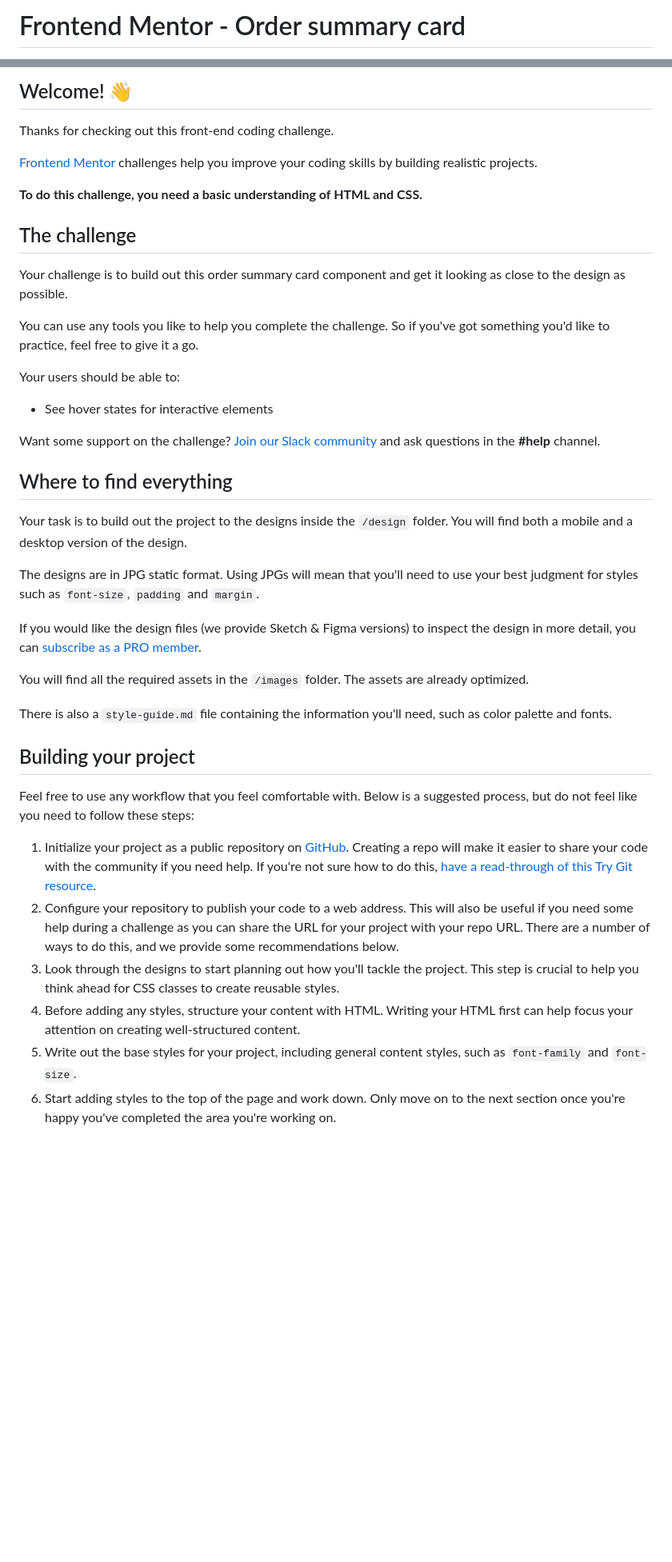
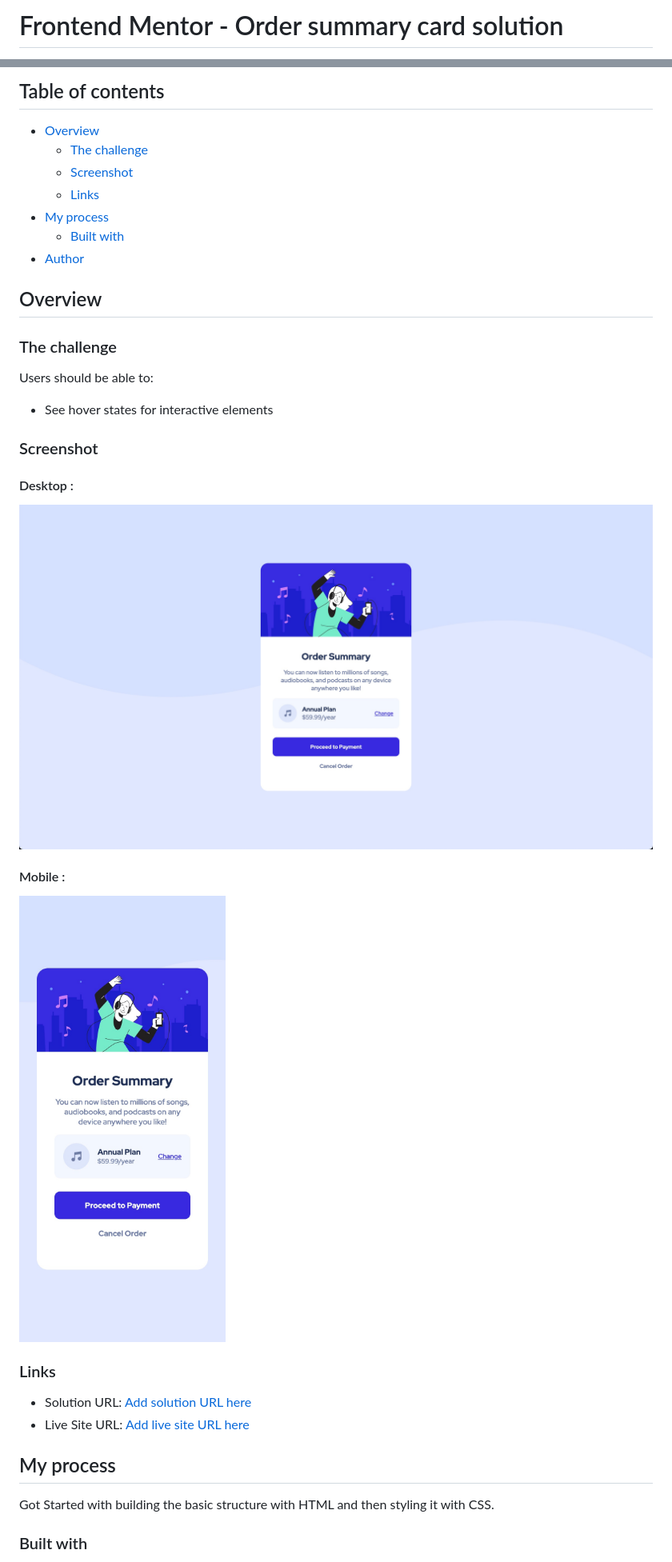
Before and after one commit to akshayraichur/frontendmentor-challenges, a Markdown page: order-summary-component-main/README.md, 2 parts joined by grey strips. Shown: that part at 80% size. Rendered like a GitHub page; pictures changed too: order-summary-component-main/images/Order-desktop.jpg (added), order-summary-component-main/images/order-mobile.jpg (added); blank space fills up the shorter version.

```diff
--- a/order-summary-component-main/README.md
+++ b/order-summary-component-main/README.md
@@ -1,2 +1,2 @@
-# Frontend Mentor - Order summary card
+# Frontend Mentor - Order summary card solution
 
@@ -4,44 +4,40 @@
 
-## Welcome! 👋
+## Table of contents
 
-Thanks for checking out this front-end coding challenge.
+- [Overview](#overview)
+  - [The challenge](#the-challenge)
+  - [Screenshot](#screenshot)
+  - [Links](#links)
+- [My process](#my-process)
+  - [Built with](#built-with)
+- [Author](#author)
 
-[Frontend Mentor](https://www.frontendmentor.io) challenges help you improve your coding skills by building realistic projects.
+## Overview
 
-**To do this challenge, you need a basic understanding of HTML and CSS.**
+### The challenge
 
-## The challenge
-
-Your challenge is to build out this order summary card component and get it looking as close to the design as possible.
-
-You can use any tools you like to help you complete the challenge. So if you've got something you'd like to practice, feel free to give it a go.
-
-Your users should be able to:
+Users should be able to:
 
 - See hover states for interactive elements
 
-Want some support on the challenge? [Join our Slack community](https://www.frontendmentor.io/slack) and ask questions in the **#help** channel.
+### Screenshot
 
-## Where to find everything
+#### Desktop :
 
-Your task is to build out the project to the designs inside the `/design` folder. You will find both a mobile and a desktop version of the design.
+![](./images/Order-desktop.jpg)
 
-The designs are in JPG static format. Using JPGs will mean that you'll need to use your best judgment for styles such as `font-size`, `padding` and `margin`.
+#### Mobile :
 
-If you would like the design files (we provide Sketch & Figma versions) to inspect the design in more detail, you can [subscribe as a PRO member](https://www.frontendmentor.io/pro).
+![](./images/order-mobile.jpg)
 
-You will find all the required assets in the `/images` folder. The assets are already optimized.
+### Links
 
-There is also a `style-guide.md` file containing the information you'll need, such as color palette and fonts.
+- Solution URL: [Add solution URL here](https://github.com/akshayraichur/frontendmentor-challenges/tree/main/order-summary-component-main)
+- Live Site URL: [Add live site URL here](https://akshayraichur.github.io/frontendmentor-challenges/order-summary-component-main/)
 
-## Building your project
+## My process
 
-Feel free to use any workflow that you feel comfortable with. Below is a suggested process, but do not feel like you need to follow these steps:
+Got Started with building the basic structure with HTML and then styling it with CSS.
 
-1. Initialize your project as a public repository on [GitHub](https://github.com/). Creating a repo will make it easier to share your code with the community if you need help. If you're not sure how to do this, [have a read-through of this Try Git resource](https://try.github.io/).
-2. Configure your repository to publish your code to a web address. This will also be useful if you need some help during a challenge as you can share the URL for your project with your repo URL. There are a number of ways to do this, and we provide some recommendations below.
-3. Look through the designs to start planning out how you'll tackle the project. This step is crucial to help you think ahead for CSS classes to create reusable styles.
-4. Before adding any styles, structure your content with HTML. Writing your HTML first can help focus your attention on creating well-structured content.
-5. Write out the base styles for your project, including general content styles, such as `font-family` and `font-size`.
-6. Start adding styles to the top of the page and work down. Only move on to the next section once you're happy you've completed the area you're working on.
+### Built with
 
```
Also changed, not shown: other parts of order-summary-component-main/README.md (+9 -43 lines).
